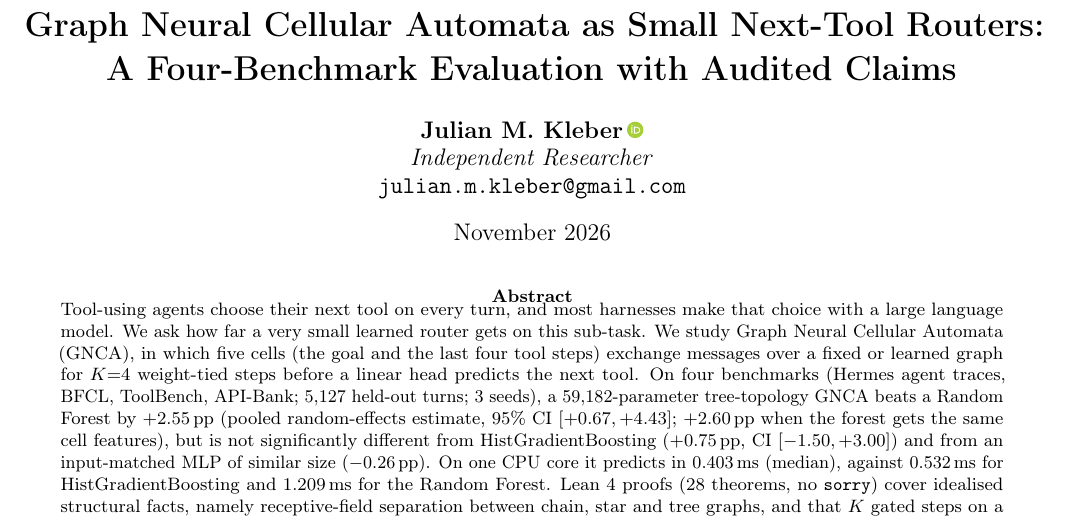
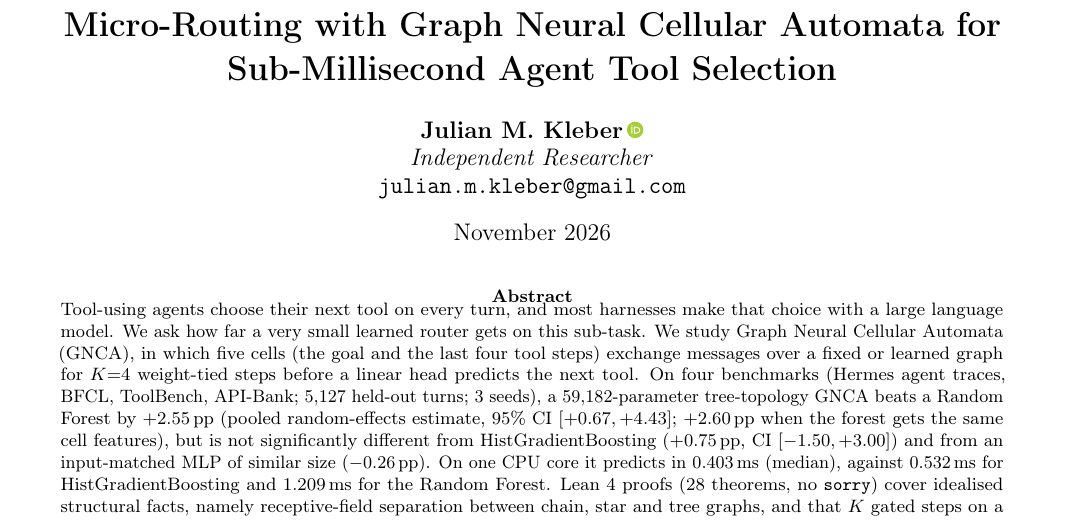
Before and after one commit to cap-jmk-real/nca_research, a LaTeX paper (paper/main.tex): part of page 1 of 7, cut so that both start at the same text. Compiled offline with pdfLaTeX.

Commit message:
docs: set official NCA title in paper/main.tex (title only)

```diff
--- a/paper/main.tex
+++ b/paper/main.tex
@@ -83,7 +83,7 @@
 \lstset{style=leanstyle}
 
 
-\title{\textbf{Graph Neural Cellular Automata as Small Next-Tool Routers: A Four-Benchmark Evaluation with Audited Claims}}
+\title{\textbf{Micro-Routing with Graph Neural Cellular Automata for Sub-Millisecond Agent Tool Selection}}
 \author{%
   \textbf{Julian M. Kleber}\,\orcidlink{0000-0001-5518-0932} \\
   \textit{Independent Researcher} \\
```
